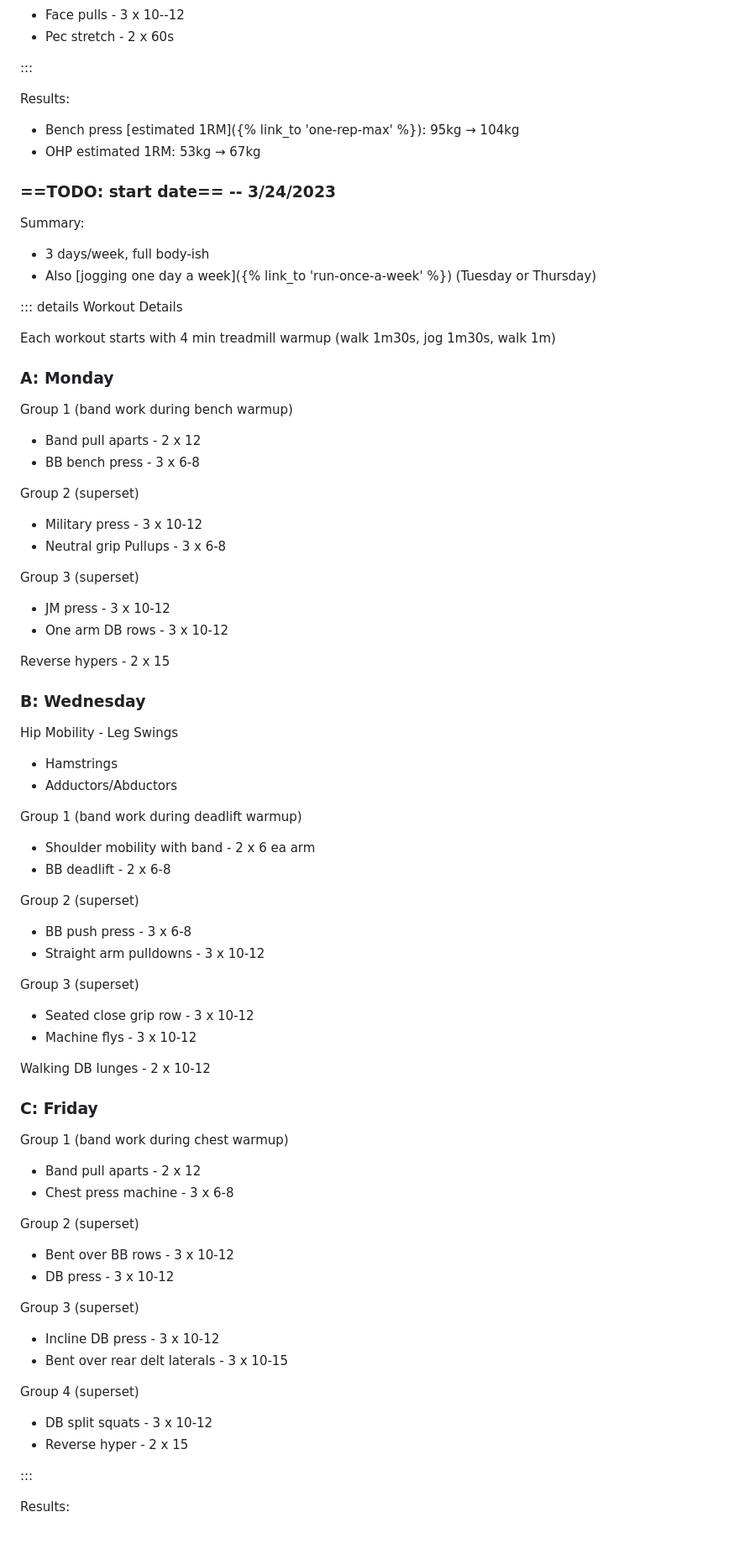
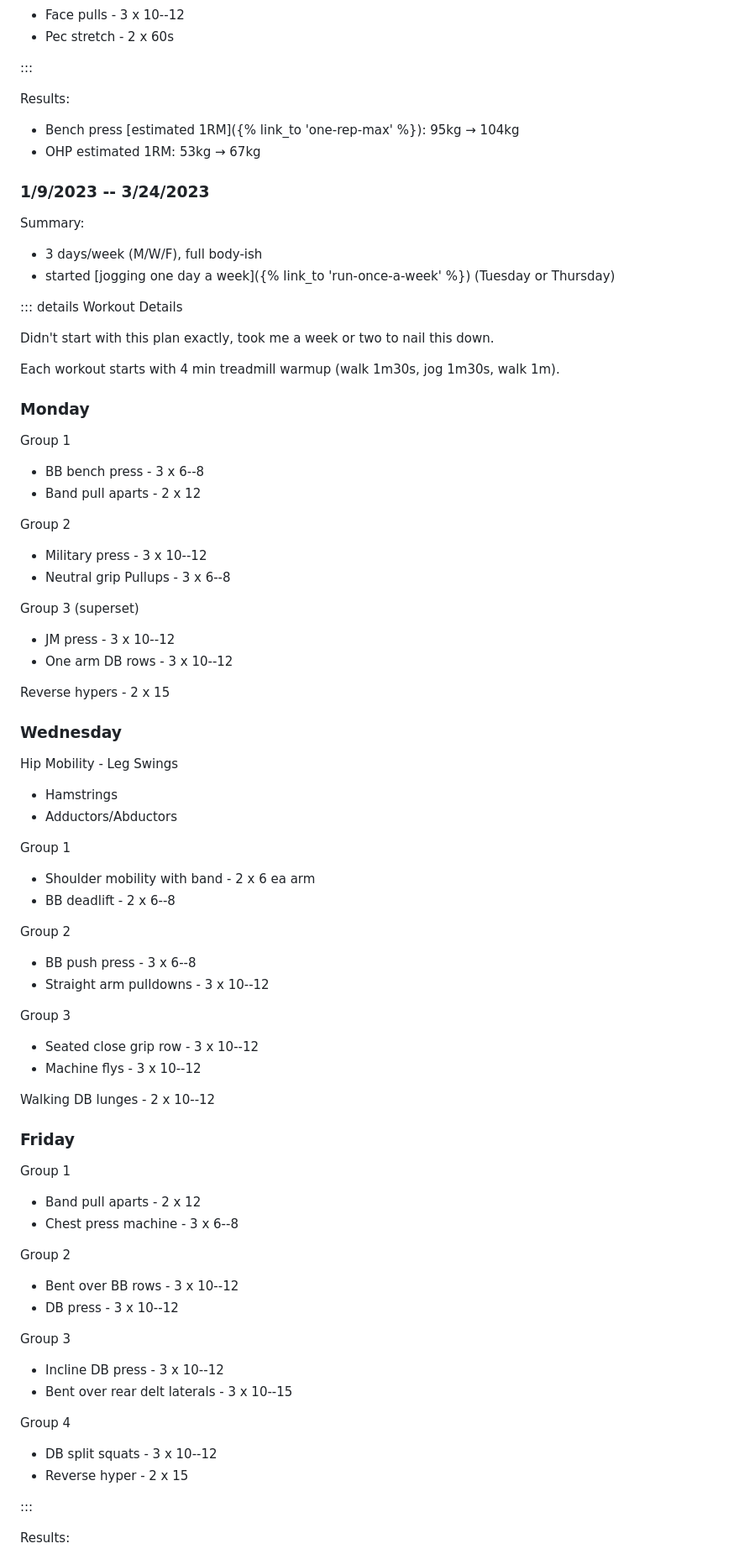
Before and after one commit to mikrostew/automatic-owl, a Markdown page: src/weight-training.md, the part around one of its changes. Shown at 84% size. GitHub-like rendering; blank space fills up the shorter version.

Commit message:
updates for block at beginning of year

```diff
--- a/src/weight-training.md
+++ b/src/weight-training.md
@@ -231,74 +231,75 @@ Group 3
 
 :::
 
-
 Results:
 - Bench press [estimated 1RM]({% link_to 'one-rep-max' %}): 95kg &rarr; 104kg
 - OHP estimated 1RM: 53kg &rarr; 67kg
 
 
-### ==TODO: start date== -- 3/24/2023
+### 1/9/2023 -- 3/24/2023
 
 Summary:
-- 3 days/week, full body-ish
-- Also [jogging one day a week]({% link_to 'run-once-a-week' %}) (Tuesday or Thursday)
+- 3 days/week (M/W/F), full body-ish
+- started [jogging one day a week]({% link_to 'run-once-a-week' %}) (Tuesday or Thursday)
 
 ::: details Workout Details
 
-Each workout starts with 4 min treadmill warmup (walk 1m30s, jog 1m30s, walk 1m)
+Didn't start with this plan exactly, took me a week or two to nail this down.
 
-### A: Monday
+Each workout starts with 4 min treadmill warmup (walk 1m30s, jog 1m30s, walk 1m).
 
-Group 1 (band work during bench warmup)
+### Monday
+
+Group 1
+* BB bench press - 3 x 6--8
 * Band pull aparts - 2 x 12
-* BB bench press - 3 x 6-8
 
-Group 2 (superset)
-* Military press - 3 x 10-12
-* Neutral grip Pullups - 3 x 6-8
+Group 2
+* Military press - 3 x 10--12
+* Neutral grip Pullups - 3 x 6--8
 
 Group 3 (superset)
-* JM press - 3 x 10-12
-* One arm DB rows - 3 x 10-12
+* JM press - 3 x 10--12
+* One arm DB rows - 3 x 10--12
 
 Reverse hypers - 2 x 15
 
-### B: Wednesday
+### Wednesday
 
 Hip Mobility - Leg Swings
 * Hamstrings
 * Adductors/Abductors
 
-Group 1 (band work during deadlift warmup)
+Group 1
 * Shoulder mobility with band - 2 x 6 ea arm
-* BB deadlift - 2 x 6-8
+* BB deadlift - 2 x 6--8
 
-Group 2 (superset)
-* BB push press - 3 x 6-8
-* Straight arm pulldowns - 3 x 10-12
+Group 2
+* BB push press - 3 x 6--8
+* Straight arm pulldowns - 3 x 10--12
 
-Group 3 (superset)
-* Seated close grip row - 3 x 10-12
-* Machine flys - 3 x 10-12
+Group 3
+* Seated close grip row - 3 x 10--12
+* Machine flys - 3 x 10--12
 
-Walking DB lunges - 2 x 10-12
+Walking DB lunges - 2 x 10--12
 
-### C: Friday
+### Friday
 
-Group 1 (band work during chest warmup)
+Group 1
 * Band pull aparts - 2 x 12
-* Chest press machine - 3 x 6-8
+* Chest press machine - 3 x 6--8
 
-Group 2 (superset)
-* Bent over BB rows - 3 x 10-12
-* DB press - 3 x 10-12
+Group 2
+* Bent over BB rows - 3 x 10--12
+* DB press - 3 x 10--12
 
-Group 3 (superset)
-* Incline DB press - 3 x 10-12
-* Bent over rear delt laterals - 3 x 10-15
+Group 3
+* Incline DB press - 3 x 10--12
+* Bent over rear delt laterals - 3 x 10--15
 
-Group 4 (superset)
-* DB split squats - 3 x 10-12
+Group 4
+* DB split squats - 3 x 10--12
 * Reverse hyper - 2 x 15
 
 :::
```
Also changed, not shown: other parts of src/weight-training.md (+4 -1 lines).
